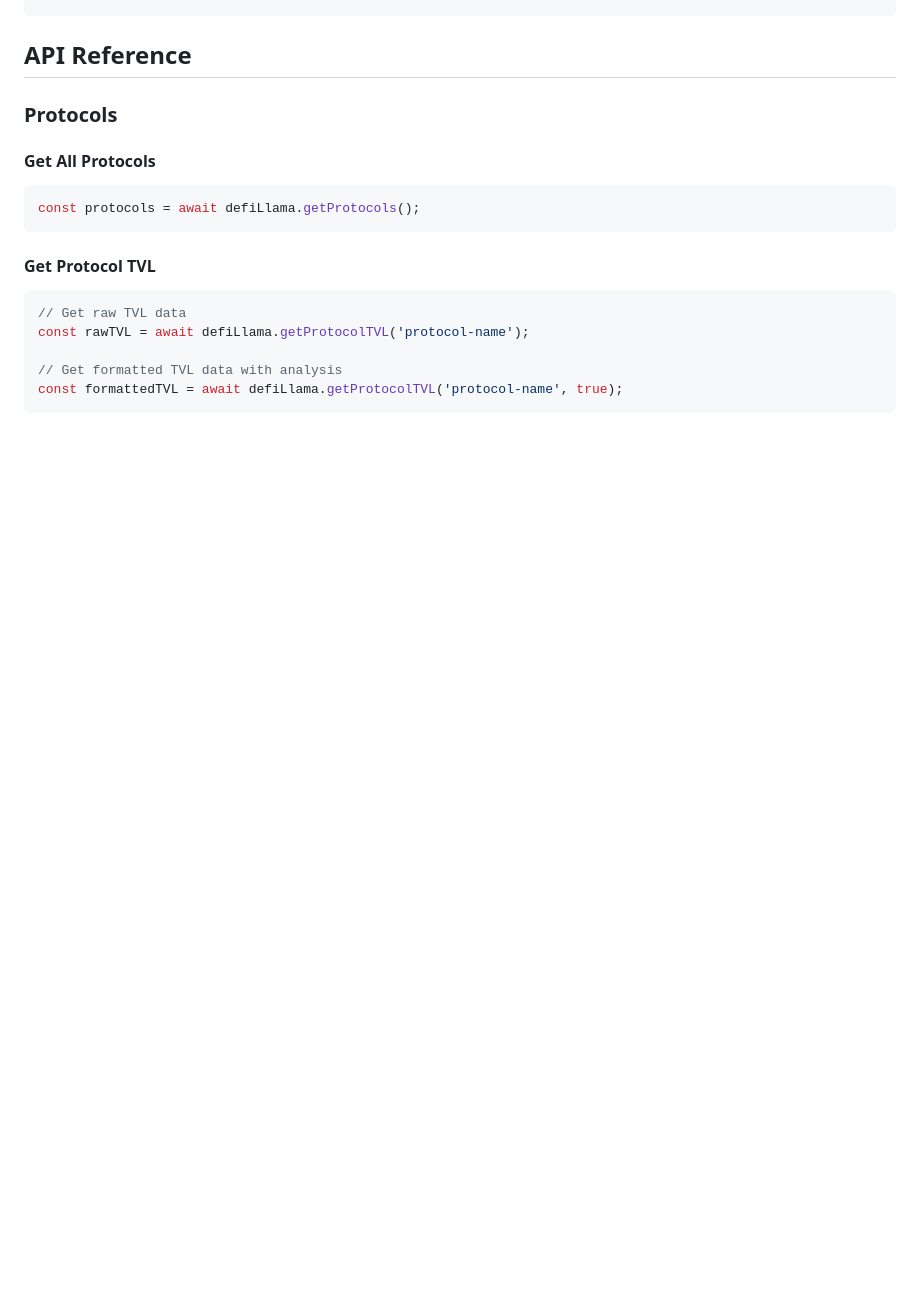
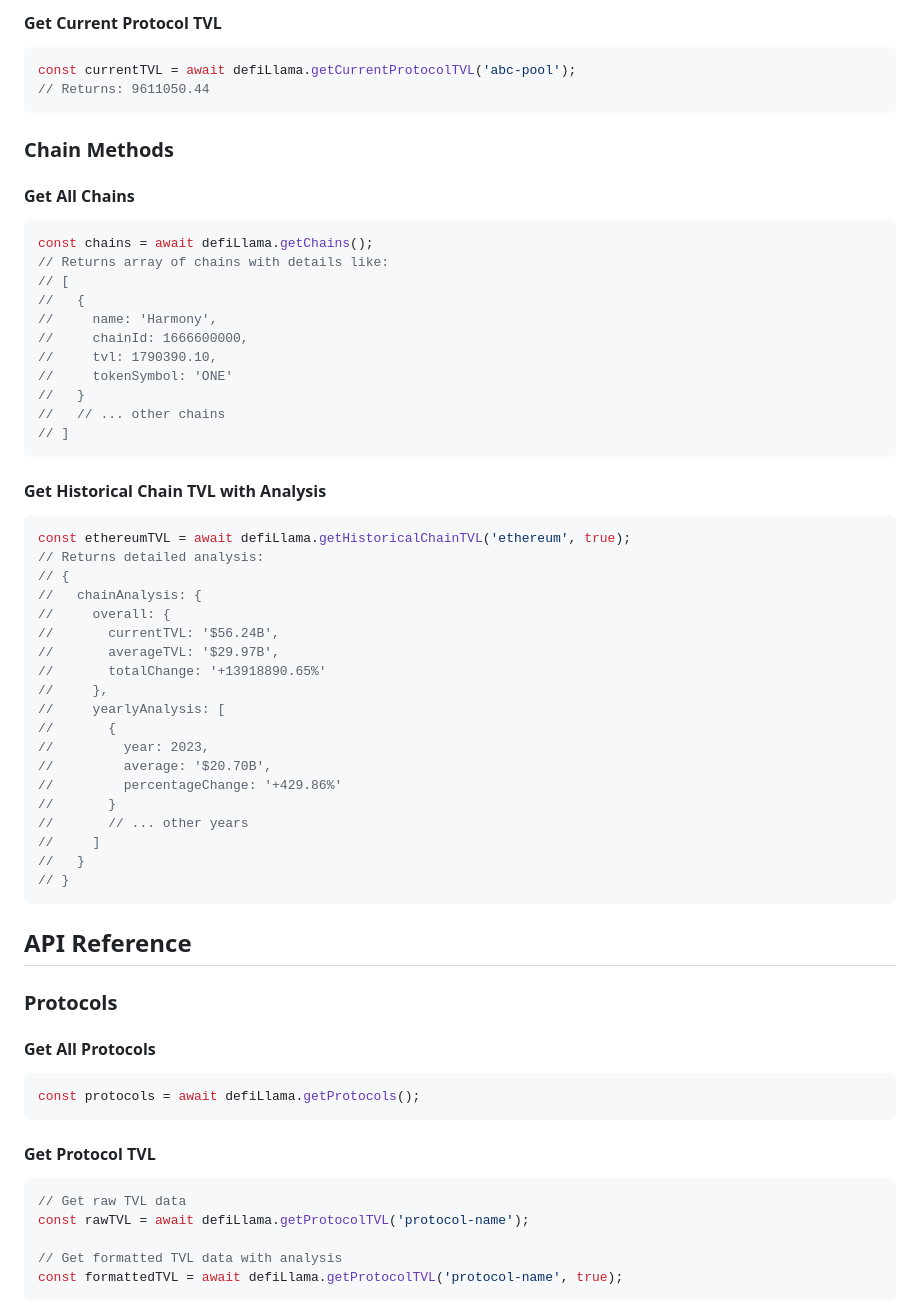
Before and after one commit to cfxdevkit/defillama, a Markdown page: README.md, the part around one of its changes. Drawn GitHub-style; blank space fills up the shorter version.

````diff
--- a/README.md
+++ b/README.md
@@ -35,3 +116,47 @@ const chainTVL = await defiLlama.getHistoricalChainTVL('ethereum', true);
+#### Get Current Protocol TVL
+```typescript
+const currentTVL = await defiLlama.getCurrentProtocolTVL('abc-pool');
+// Returns: 9611050.44
+```
+
+### Chain Methods
+
+#### Get All Chains
+```typescript
+const chains = await defiLlama.getChains();
+// Returns array of chains with details like:
+// [
+//   {
+//     name: 'Harmony',
+//     chainId: 1666600000,
+//     tvl: 1790390.10,
+//     tokenSymbol: 'ONE'
+//   }
+//   // ... other chains
+// ]
+```
+
+#### Get Historical Chain TVL with Analysis
+```typescript
+const ethereumTVL = await defiLlama.getHistoricalChainTVL('ethereum', true);
+// Returns detailed analysis:
+// {
+//   chainAnalysis: {
+//     overall: {
+//       currentTVL: '$56.24B',
+//       averageTVL: '$29.97B',
+//       totalChange: '+13918890.65%'
+//     },
+//     yearlyAnalysis: [
+//       {
+//         year: 2023,
+//         average: '$20.70B',
+//         percentageChange: '+429.86%'
+//       }
+//       // ... other years
+//     ]
+//   }
+// }
 ```
 
 ## API Reference
````
Also changed, not shown: other parts of README.md (+81 -0 lines).
